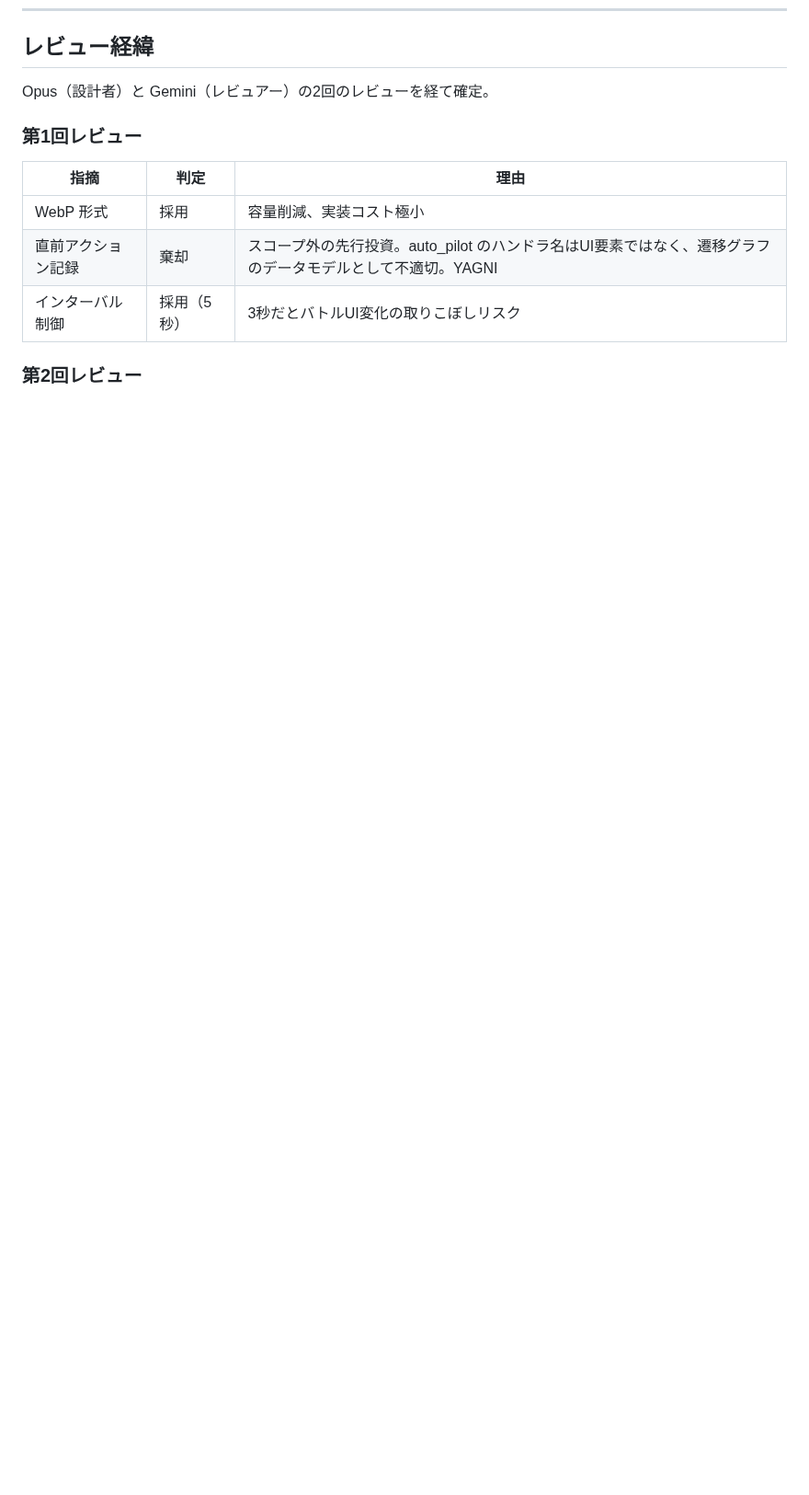
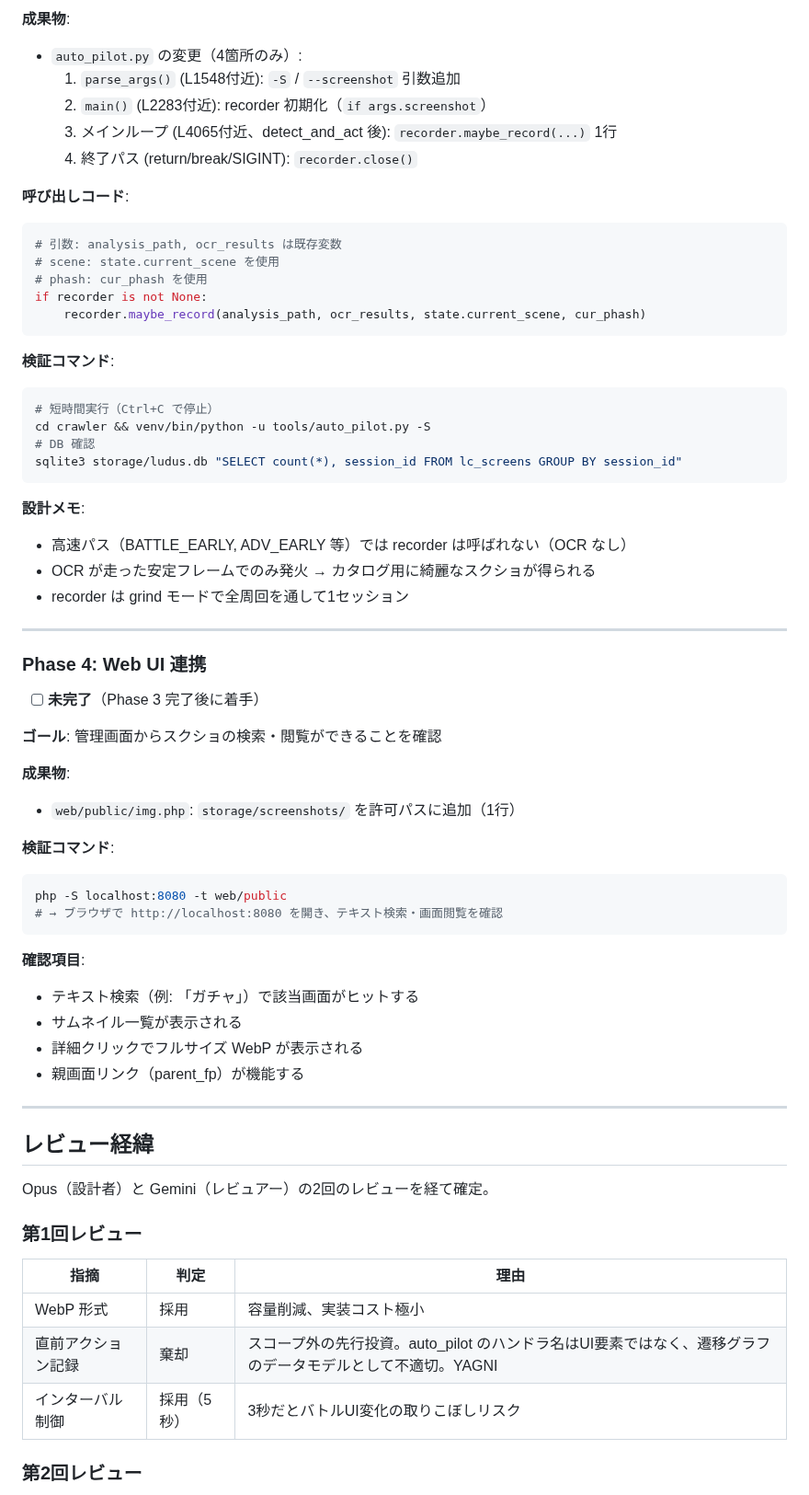
Before and after one commit to Isao-Shinohara/LudusCartographer, a Markdown page: docs/screen_recorder.md, the part around one of its changes. Shown at 92% size. GitHub-like rendering; blank space fills up the shorter version.

````diff
--- a/docs/screen_recorder.md
+++ b/docs/screen_recorder.md
@@ -195,3 +268,57 @@ lc_tappable_items:
+**成果物**:
+- `auto_pilot.py` の変更（4箇所のみ）:
+  1. `parse_args()` (L1548付近): `-S` / `--screenshot` 引数追加
+  2. `main()` (L2283付近): recorder 初期化（`if args.screenshot`）
+  3. メインループ (L4065付近、detect_and_act 後): `recorder.maybe_record(...)` 1行
+  4. 終了パス (return/break/SIGINT): `recorder.close()`
+
+**呼び出しコード**:
+```python
+# 引数: analysis_path, ocr_results は既存変数
+# scene: state.current_scene を使用
+# phash: cur_phash を使用
+if recorder is not None:
+    recorder.maybe_record(analysis_path, ocr_results, state.current_scene, cur_phash)
+```
+
+**検証コマンド**:
+```bash
+# 短時間実行（Ctrl+C で停止）
+cd crawler && venv/bin/python -u tools/auto_pilot.py -S
+# DB 確認
+sqlite3 storage/ludus.db "SELECT count(*), session_id FROM lc_screens GROUP BY session_id"
+```
+
+**設計メモ**:
+- 高速パス（BATTLE_EARLY, ADV_EARLY 等）では recorder は呼ばれない（OCR なし）
+- OCR が走った安定フレームでのみ発火 → カタログ用に綺麗なスクショが得られる
+- recorder は grind モードで全周回を通して1セッション
+
+---
+
+### Phase 4: Web UI 連携
+
+- [ ] **未完了**（Phase 3 完了後に着手）
+
+**ゴール**: 管理画面からスクショの検索・閲覧ができることを確認
+
+**成果物**:
+- `web/public/img.php`: `storage/screenshots/` を許可パスに追加（1行）
+
+**検証コマンド**:
+```bash
+php -S localhost:8080 -t web/public
+# → ブラウザで http://localhost:8080 を開き、テキスト検索・画面閲覧を確認
+```
+
+**確認項目**:
+- テキスト検索（例: 「ガチャ」）で該当画面がヒットする
+- サムネイル一覧が表示される
+- 詳細クリックでフルサイズ WebP が表示される
+- 親画面リンク（parent_fp）が機能する
+
+---
+
 ## レビュー経緯
 
 Opus（設計者）と Gemini（レビュアー）の2回のレビューを経て確定。
````
Also changed, not shown: other parts of docs/screen_recorder.md (+73 -0 lines).
